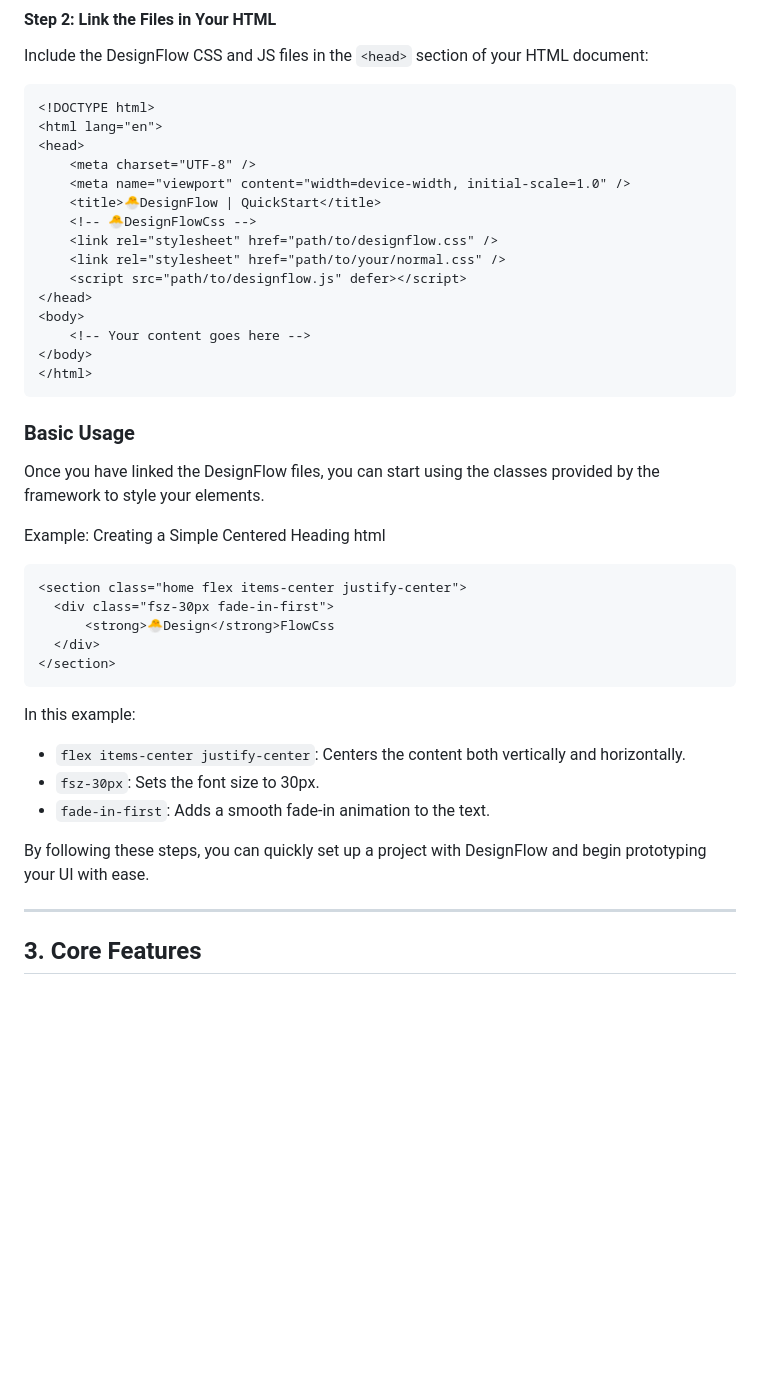
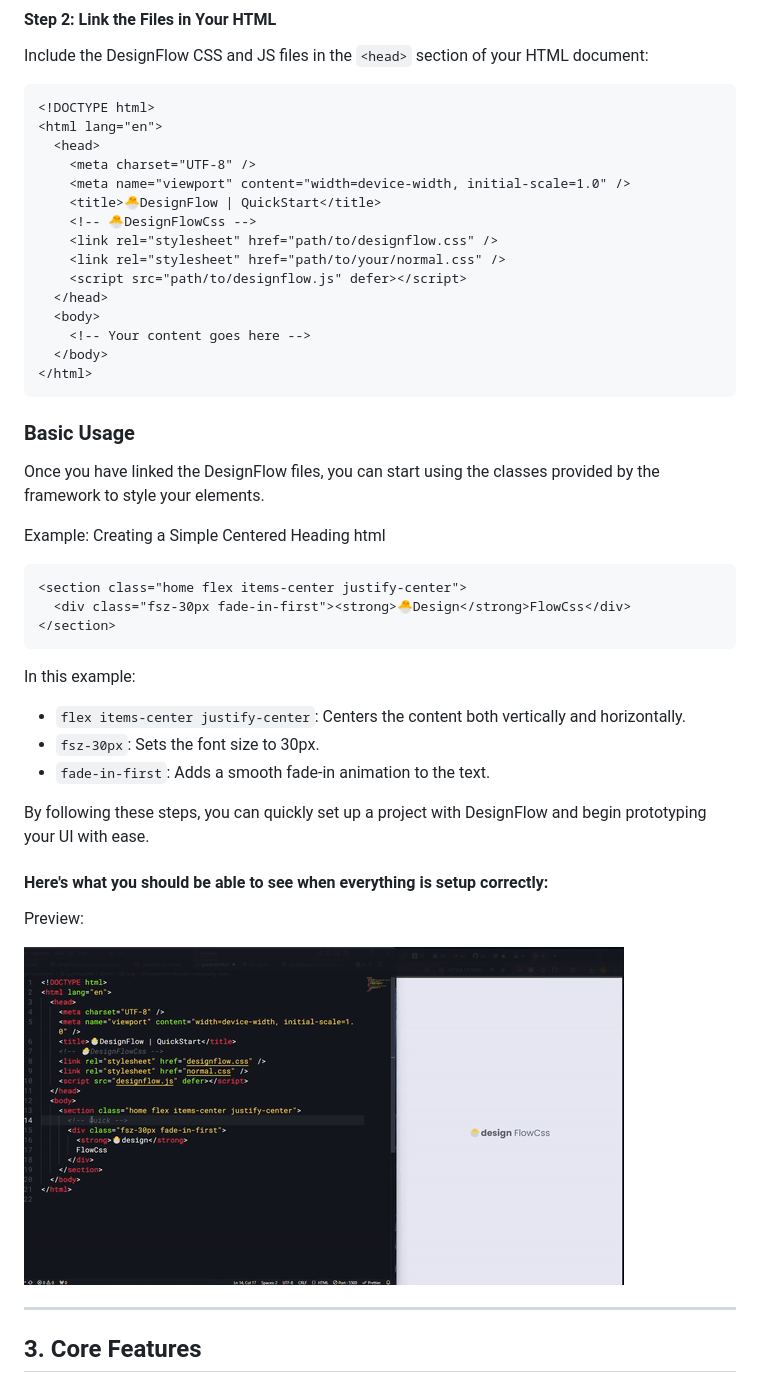
Before and after one commit to Footprintarts/DesignFlowCSS-Custom-Framework, a Markdown page: README.md, the part around the change printed below. Drawn GitHub-style; pictures changed too: img/slide3.gif (added); blank space fills up the shorter version.

Commit message:
Initial commit for DesignFlowCSS Framework

````diff
--- a/README.md
+++ b/README.md
@@ -38,7 +38,7 @@ Include the DesignFlow CSS and JS files in the `<head>` section of your HTML doc
 ```html
 <!DOCTYPE html>
 <html lang="en">
-<head>
+  <head>
     <meta charset="UTF-8" />
     <meta name="viewport" content="width=device-width, initial-scale=1.0" />
     <title>🐣DesignFlow | QuickStart</title>
@@ -46,14 +46,15 @@ Include the DesignFlow CSS and JS files in the `<head>` section of your HTML doc
     <link rel="stylesheet" href="path/to/designflow.css" />
     <link rel="stylesheet" href="path/to/your/normal.css" />
     <script src="path/to/designflow.js" defer></script>
-</head>
-<body>
+  </head>
+  <body>
     <!-- Your content goes here -->
-</body>
+  </body>
 </html>
 ```
 
 ### Basic Usage
+
 Once you have linked the DesignFlow files, you can start using the classes provided by the framework to style your elements.
 
 Example: Creating a Simple Centered Heading
@@ -61,22 +62,25 @@ html
 
 ```html
 <section class="home flex items-center justify-center">
-  <div class="fsz-30px fade-in-first">
-      <strong>🐣Design</strong>FlowCss
-  </div>
+  <div class="fsz-30px fade-in-first"><strong>🐣Design</strong>FlowCss</div>
 </section>
 ```
+
 In this example:
 
-- ```flex items-center justify-center```: Centers the content both vertically and horizontally.
-- ```fsz-30px```: Sets the font size to 30px.
-- ```fade-in-first```: Adds a smooth fade-in animation to the text.
+- `flex items-center justify-center`: Centers the content both vertically and horizontally.
+- `fsz-30px`: Sets the font size to 30px.
+- `fade-in-first`: Adds a smooth fade-in animation to the text.
 
 By following these steps, you can quickly set up a project with DesignFlow and begin prototyping your UI with ease.
 
+#### Here's what you should be able to see when everything is setup correctly:
+
+Preview:
+
+![Slide 3 GIF](img/slide3.gif)
+
 ---
-
-
 
 ## 3. Core Features
 
````
Also changed, not shown: other parts of README.md (+120 -84 lines).
